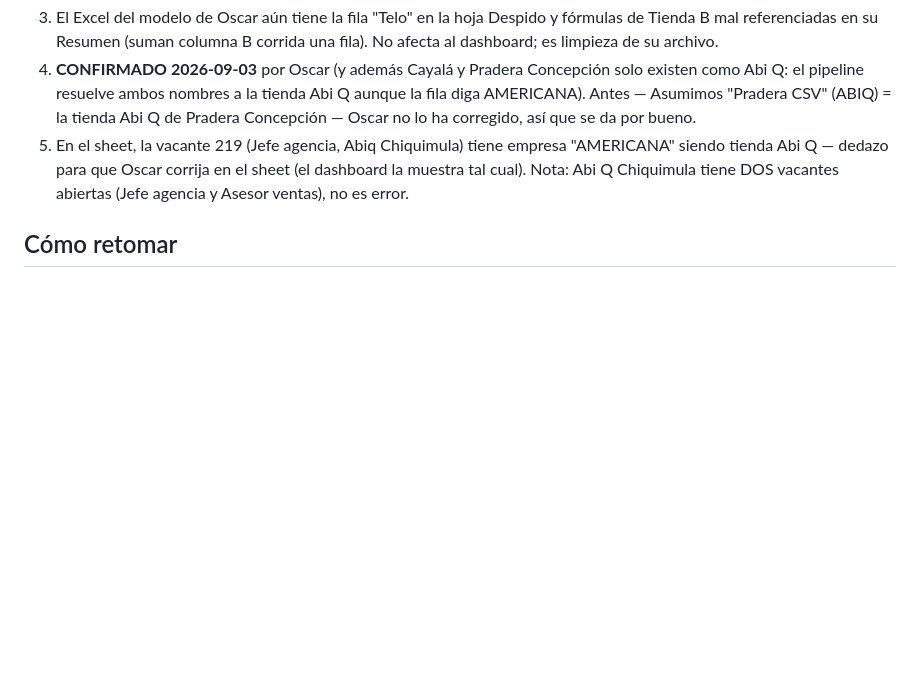
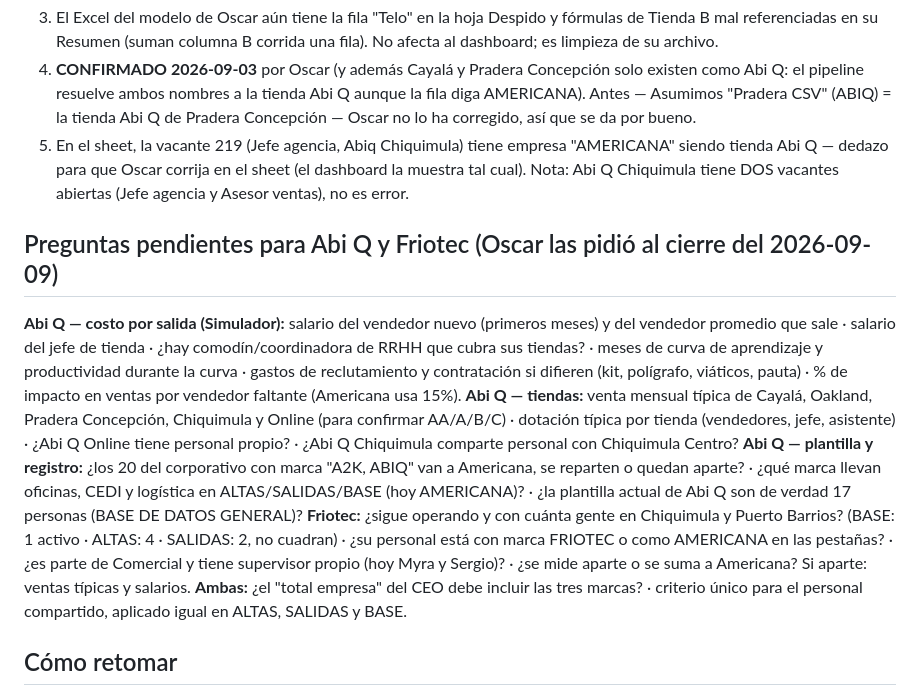
Before and after one commit to Oscarim79/dashboard-rrhh, a Markdown page: ESTADO.md, the part around the change. GitHub-like rendering; blank space fills up the shorter version.

Commit message:
ESTADO: preguntas pendientes para Abi Q y Friotec
Co-Authored-By: Claude Fable 5.1 <noreply@anthropic.com>

```diff
--- a/ESTADO.md
+++ b/ESTADO.md
@@ -575,6 +575,25 @@ Pedido de Oscar en cuatro puntos, todo en `public/js/modelo.js` y `public/js/pag
    tienda Abi Q — dedazo para que Oscar corrija en el sheet (el dashboard la muestra tal cual).
    Nota: Abi Q Chiquimula tiene DOS vacantes abiertas (Jefe agencia y Asesor ventas), no es error.
 
+## Preguntas pendientes para Abi Q y Friotec (Oscar las pidió al cierre del 2026-09-09)
+
+**Abi Q — costo por salida (Simulador):** salario del vendedor nuevo (primeros meses) y del vendedor promedio
+que sale · salario del jefe de tienda · ¿hay comodín/coordinadora de RRHH que cubra sus tiendas? · meses de
+curva de aprendizaje y productividad durante la curva · gastos de reclutamiento y contratación si difieren
+(kit, polígrafo, viáticos, pauta) · % de impacto en ventas por vendedor faltante (Americana usa 15%).
+**Abi Q — tiendas:** venta mensual típica de Cayalá, Oakland, Pradera Concepción, Chiquimula y Online (para
+confirmar AA/A/B/C) · dotación típica por tienda (vendedores, jefe, asistente) · ¿Abi Q Online tiene personal
+propio? · ¿Abi Q Chiquimula comparte personal con Chiquimula Centro?
+**Abi Q — plantilla y registro:** ¿los 20 del corporativo con marca "A2K, ABIQ" van a Americana, se reparten
+o quedan aparte? · ¿qué marca llevan oficinas, CEDI y logística en ALTAS/SALIDAS/BASE (hoy AMERICANA)? ·
+¿la plantilla actual de Abi Q son de verdad 17 personas (BASE DE DATOS GENERAL)?
+**Friotec:** ¿sigue operando y con cuánta gente en Chiquimula y Puerto Barrios? (BASE: 1 activo · ALTAS: 4 ·
+SALIDAS: 2, no cuadran) · ¿su personal está con marca FRIOTEC o como AMERICANA en las pestañas? · ¿es parte
+de Comercial y tiene supervisor propio (hoy Myra y Sergio)? · ¿se mide aparte o se suma a Americana? Si
+aparte: ventas típicas y salarios.
+**Ambas:** ¿el "total empresa" del CEO debe incluir las tres marcas? · criterio único para el personal
+compartido, aplicado igual en ALTAS, SALIDAS y BASE.
+
 ## Cómo retomar
 
 Abrir `D:\Proyectos\DASHBOARD RRHH` y preguntar "¿en qué nos quedamos?". Comandos útiles:
```
